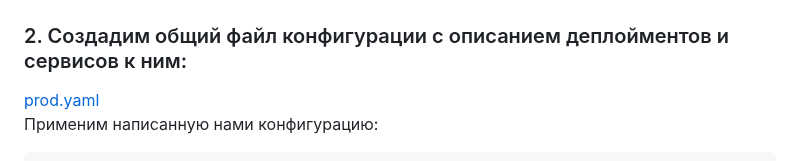
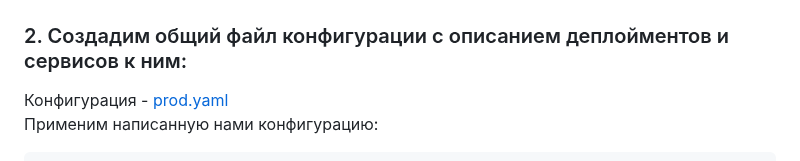
Before and after one commit to la3ft/devops-netology, a Markdown page: DZ/13-kubernetes-config-01-objects/README.md, the part around the change. Rendered like a GitHub page.

````diff
--- a/DZ/13-kubernetes-config-01-objects/README.md
+++ b/DZ/13-kubernetes-config-01-objects/README.md
@@ -114,7 +114,7 @@ statefulset.apps "db-01" deleted
 ```
 
 ### 2. Создадим общий файл конфигурации с описанием деплойментов и сервисов к ним:
-[prod.yaml](https://github.com/la3ft/devops-netology/blob/main/DZ/13-kubernetes-config-01-objects/manifests/prod.yaml)
+Конфигурация - [prod.yaml](https://github.com/la3ft/devops-netology/blob/main/DZ/13-kubernetes-config-01-objects/manifests/prod.yaml)
 Применим написанную нами конфигурацию:
 ```
 root@node1:/home/vagrant/manifests# kubectl create -f prod.yaml
````
